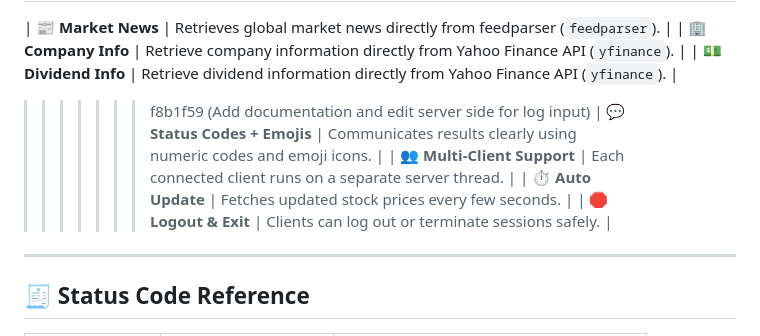
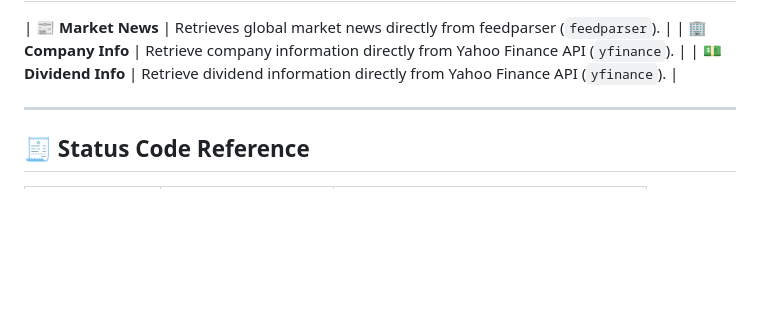
Before and after one commit to Yosakorn0/StockTrack, a Markdown page: README.md, the part around the change. GitHub-like rendering; blank space fills up the shorter version.

```diff
--- a/README.md
+++ b/README.md
@@ -46,12 +46,6 @@ It connects multiple clients to a single server, which retrieves **live stock pr
 | 📰 **Market News** | Retrieves global market news directly from feedparser (`feedparser`). |
 | 🏢 **Company Info** | Retrieve company information directly from Yahoo Finance API (`yfinance`). |
 | 💵 **Dividend Info** | Retrieve dividend information directly from Yahoo Finance API (`yfinance`). |
-
-> > > > > > > f8b1f59 (Add documentation and edit server side for log input)
-> > > > > > > | 💬 **Status Codes + Emojis** | Communicates results clearly using numeric codes and emoji icons. |
-> > > > > > > | 👥 **Multi-Client Support** | Each connected client runs on a separate server thread. |
-> > > > > > > | ⏱️ **Auto Update** | Fetches updated stock prices every few seconds. |
-> > > > > > > | 🛑 **Logout & Exit** | Clients can log out or terminate sessions safely. |
 
 ---
 
```
